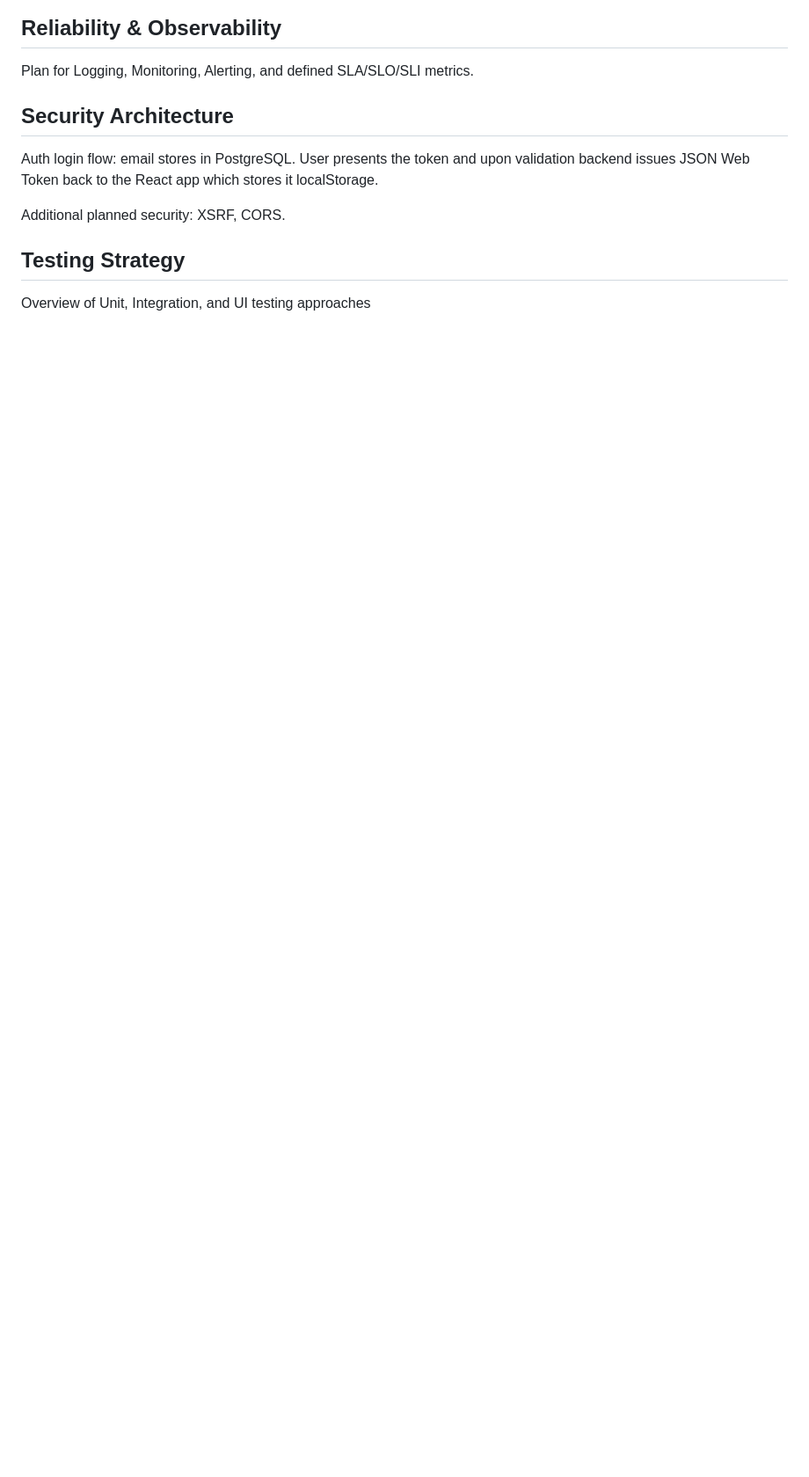
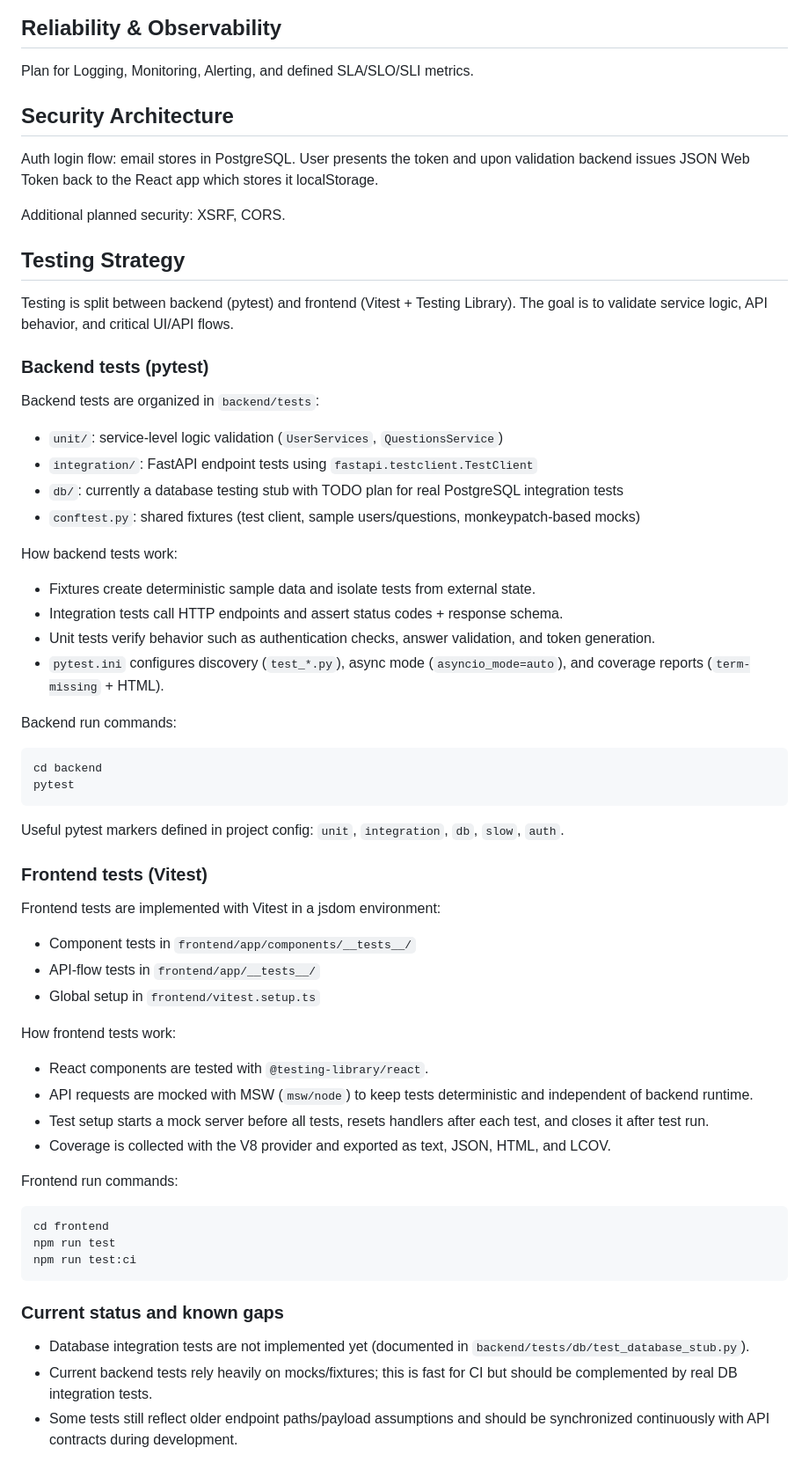
Before and after one commit to PSI-RDB-2026/QuizApp, a Markdown page: docs/DESIGN.md, the part around one of its changes. Shown at 88% size. GitHub-like rendering; blank space fills up the shorter version.

````diff
--- a/docs/DESIGN.md
+++ b/docs/DESIGN.md
@@ -194,4 +294,58 @@ Additional planned security: XSRF, CORS.
 
 ## Testing Strategy
 
-Overview of Unit, Integration, and UI testing approaches
+Testing is split between backend (pytest) and frontend (Vitest + Testing Library). The goal is to validate service logic, API behavior, and critical UI/API flows.
+
+### Backend tests (pytest)
+
+Backend tests are organized in `backend/tests`:
+
+- `unit/`: service-level logic validation (`UserServices`, `QuestionsService`)
+- `integration/`: FastAPI endpoint tests using `fastapi.testclient.TestClient`
+- `db/`: currently a database testing stub with TODO plan for real PostgreSQL integration tests
+- `conftest.py`: shared fixtures (test client, sample users/questions, monkeypatch-based mocks)
+
+How backend tests work:
+
+- Fixtures create deterministic sample data and isolate tests from external state.
+- Integration tests call HTTP endpoints and assert status codes + response schema.
+- Unit tests verify behavior such as authentication checks, answer validation, and token generation.
+- `pytest.ini` configures discovery (`test_*.py`), async mode (`asyncio_mode=auto`), and coverage reports (`term-missing` + HTML).
+
+Backend run commands:
+
+```bash
+cd backend
+pytest
+```
+
+Useful pytest markers defined in project config: `unit`, `integration`, `db`, `slow`, `auth`.
+
+### Frontend tests (Vitest)
+
+Frontend tests are implemented with Vitest in a jsdom environment:
+
+- Component tests in `frontend/app/components/__tests__/`
+- API-flow tests in `frontend/app/__tests__/`
+- Global setup in `frontend/vitest.setup.ts`
+
+How frontend tests work:
+
+- React components are tested with `@testing-library/react`.
+- API requests are mocked with MSW (`msw/node`) to keep tests deterministic and independent of backend runtime.
+- Test setup starts a mock server before all tests, resets handlers after each test, and closes it after test run.
+- Coverage is collected with the V8 provider and exported as text, JSON, HTML, and LCOV.
+
+Frontend run commands:
+
+```bash
+cd frontend
+npm run test
+npm run test:ci
+```
+
+### Current status and known gaps
+
+- Database integration tests are not implemented yet (documented in `backend/tests/db/test_database_stub.py`).
+- Current backend tests rely heavily on mocks/fixtures; this is fast for CI but should be complemented by real DB integration tests.
+- Some tests still reflect older endpoint paths/payload assumptions and should be synchronized continuously with API contracts during development.
````
Also changed, not shown: other parts of docs/DESIGN.md (+104 -4 lines).
